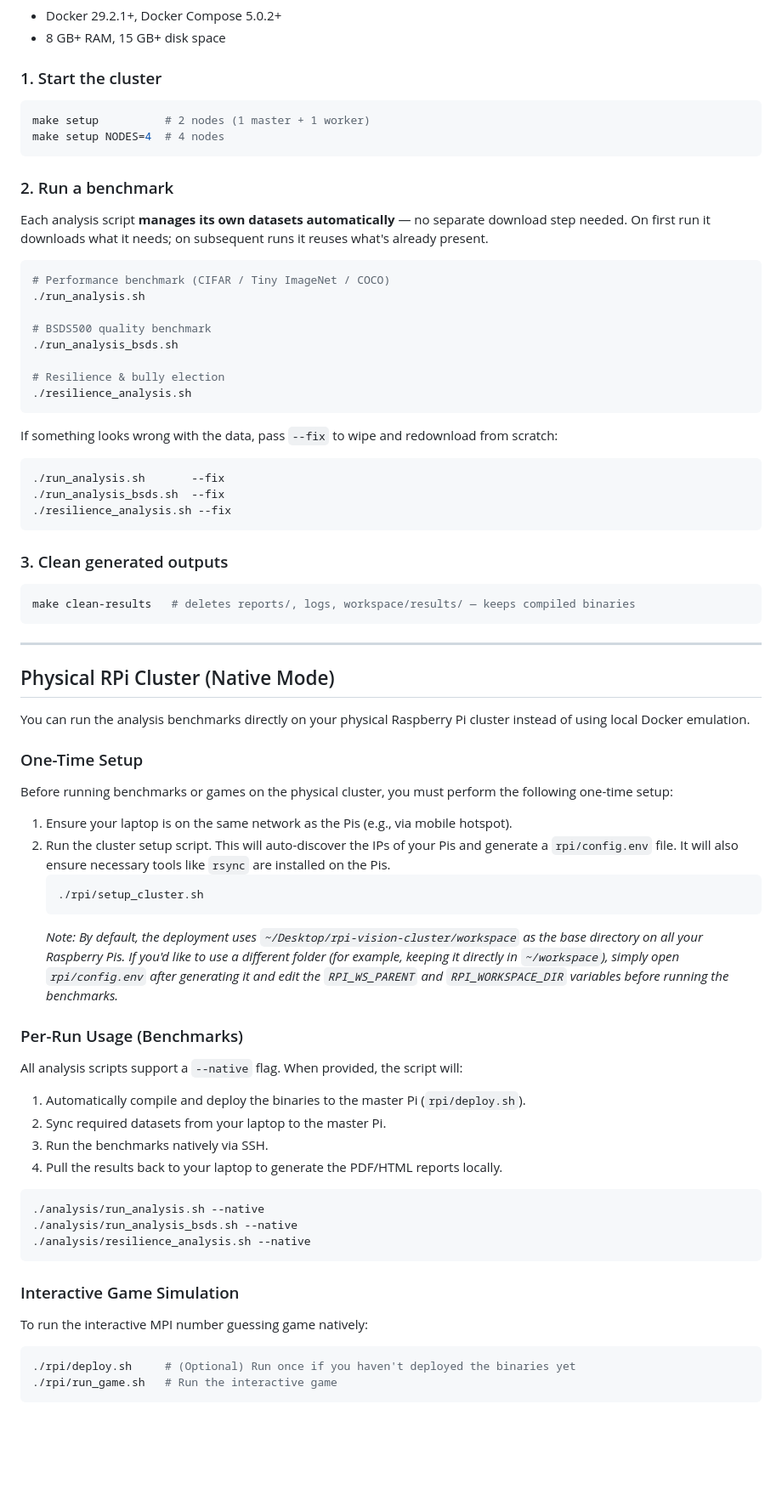
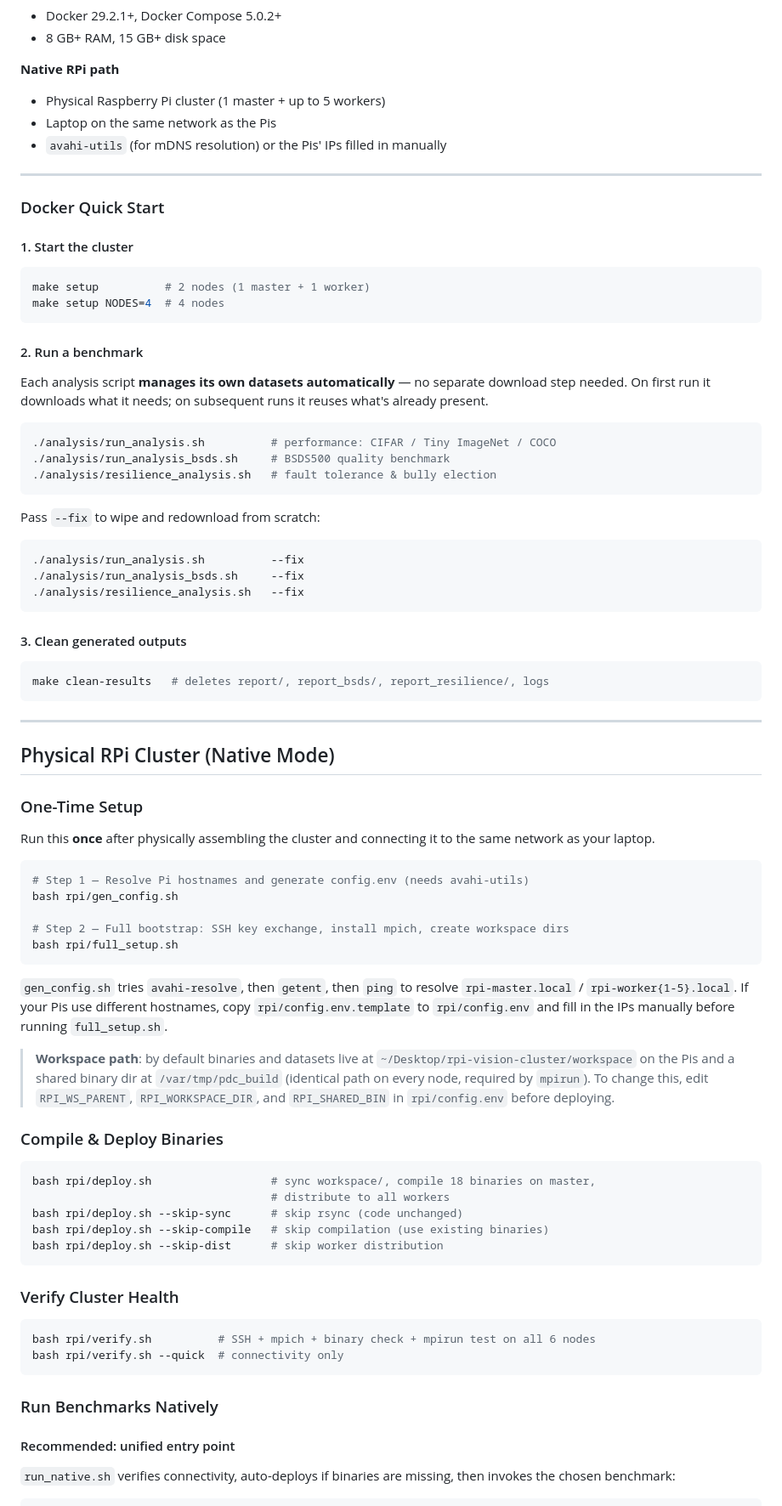
Before and after one commit to syedtaha22/rpi-vision-cluster, a Markdown page: README.md, the part around one of its changes. Shown at 85% size. GitHub-like rendering; blank space fills up the shorter version.

Commit message:
feat: update README for Milestone 3 — enhance native execution details and project structure

````diff
--- a/README.md
+++ b/README.md
@@ -78,74 +88,96 @@ rpi-vision-cluster/
 - Docker 29.2.1+, Docker Compose 5.0.2+
 - 8 GB+ RAM, 15 GB+ disk space
 
-### 1. Start the cluster
+**Native RPi path**
+- Physical Raspberry Pi cluster (1 master + up to 5 workers)
+- Laptop on the same network as the Pis
+- `avahi-utils` (for mDNS resolution) or the Pis' IPs filled in manually
+
+---
+
+### Docker Quick Start
+
+#### 1. Start the cluster
 
 ```bash
 make setup          # 2 nodes (1 master + 1 worker)
 make setup NODES=4  # 4 nodes
 ```
 
-### 2. Run a benchmark
+#### 2. Run a benchmark
 
 Each analysis script **manages its own datasets automatically** — no separate download step needed.
 On first run it downloads what it needs; on subsequent runs it reuses what's already present.
 
 ```bash
-# Performance benchmark (CIFAR / Tiny ImageNet / COCO)
-./run_analysis.sh
-
-# BSDS500 quality benchmark
-./run_analysis_bsds.sh
-
-# Resilience & bully election
-./resilience_analysis.sh
+./analysis/run_analysis.sh          # performance: CIFAR / Tiny ImageNet / COCO
+./analysis/run_analysis_bsds.sh     # BSDS500 quality benchmark
+./analysis/resilience_analysis.sh   # fault tolerance & bully election
 ```
 
-If something looks wrong with the data, pass `--fix` to wipe and redownload from scratch:
+Pass `--fix` to wipe and redownload from scratch:
 
 ```bash
-./run_analysis.sh       --fix
-./run_analysis_bsds.sh  --fix
-./resilience_analysis.sh --fix
+./analysis/run_analysis.sh          --fix
+./analysis/run_analysis_bsds.sh     --fix
+./analysis/resilience_analysis.sh   --fix
 ```
 
-### 3. Clean generated outputs
+#### 3. Clean generated outputs
 
 ```bash
-make clean-results   # deletes reports/, logs, workspace/results/ — keeps compiled binaries
+make clean-results   # deletes report/, report_bsds/, report_resilience/, logs
 ```
 
 ---
 
 ## Physical RPi Cluster (Native Mode)
 
-You can run the analysis benchmarks directly on your physical Raspberry Pi cluster instead of using local Docker emulation.
+### One-Time Setup
 
-### One-Time Setup
-Before running benchmarks or games on the physical cluster, you must perform the following one-time setup:
-1. Ensure your laptop is on the same network as the Pis (e.g., via mobile hotspot).
-2. Run the cluster setup script. This will auto-discover the IPs of your Pis and generate a `rpi/config.env` file. It will also ensure necessary tools like `rsync` are installed on the Pis.
-   ```bash
-   ./rpi/setup_cluster.sh
-   ```
-   *Note: By default, the deployment uses `~/Desktop/rpi-vision-cluster/workspace` as the base directory on all your Raspberry Pis. If you'd like to use a different folder (for example, keeping it directly in `~/workspace`), simply open `rpi/config.env` after generating it and edit the `RPI_WS_PARENT` and `RPI_WORKSPACE_DIR` variables before running the benchmarks.*
-
-### Per-Run Usage (Benchmarks)
-All analysis scripts support a `--native` flag. When provided, the script will:
-1. Automatically compile and deploy the binaries to the master Pi (`rpi/deploy.sh`).
-2. Sync required datasets from your laptop to the master Pi.
-3. Run the benchmarks natively via SSH.
-4. Pull the results back to your laptop to generate the PDF/HTML reports locally.
+Run this **once** after physically assembling the cluster and connecting it to the same network
+as your laptop.
 
 ```bash
-./analysis/run_analysis.sh --native
-./analysis/run_analysis_bsds.sh --native
-./analysis/resilience_analysis.sh --native
+# Step 1 — Resolve Pi hostnames and generate config.env (needs avahi-utils)
+bash rpi/gen_config.sh
+
+# Step 2 — Full bootstrap: SSH key exchange, install mpich, create workspace dirs
+bash rpi/full_setup.sh
 ```
 
-### Interactive Game Simulation
-To run the interactive MPI number guessing game natively:
+`gen_config.sh` tries `avahi-resolve`, then `getent`, then `ping` to resolve
+`rpi-master.local` / `rpi-worker{1-5}.local`.  If your Pis use different hostnames,
+copy `rpi/config.env.template` to `rpi/config.env` and fill in the IPs manually before
+running `full_setup.sh`.
+
+> **Workspace path**: by default binaries and datasets live at
+> `~/Desktop/rpi-vision-cluster/workspace` on the Pis and a shared binary dir at
+> `/var/tmp/pdc_build` (identical path on every node, required by `mpirun`).
+> To change this, edit `RPI_WS_PARENT`, `RPI_WORKSPACE_DIR`, and `RPI_SHARED_BIN` in
+> `rpi/config.env` before deploying.
+
+### Compile & Deploy Binaries
+
 ```bash
-./rpi/deploy.sh     # (Optional) Run once if you haven't deployed the binaries yet
-./rpi/run_game.sh   # Run the interactive game
+bash rpi/deploy.sh                  # sync workspace/, compile 18 binaries on master,
+                                    # distribute to all workers
+bash rpi/deploy.sh --skip-sync      # skip rsync (code unchanged)
+bash rpi/deploy.sh --skip-compile   # skip compilation (use existing binaries)
+bash rpi/deploy.sh --skip-dist      # skip worker distribution
 ```
+
+### Verify Cluster Health
+
+```bash
+bash rpi/verify.sh          # SSH + mpich + binary check + mpirun test on all 6 nodes
+bash rpi/verify.sh --quick  # connectivity only
+```
+
+### Run Benchmarks Natively
+
+#### Recommended: unified entry point
+
+`run_native.sh` verifies connectivity, auto-deploys if binaries are missing, then invokes the
+chosen benchmark:
+
````
Also changed, not shown: other parts of README.md (+223 -146 lines).
